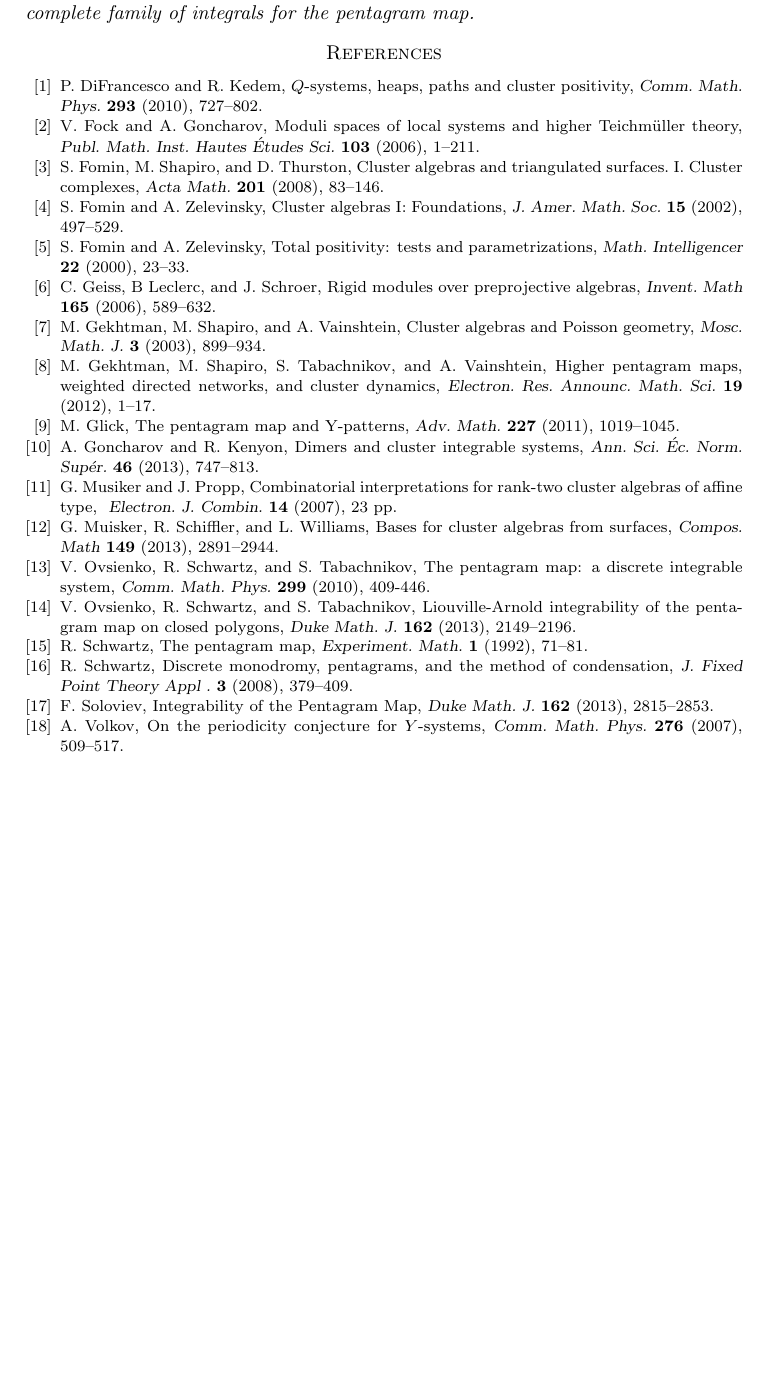
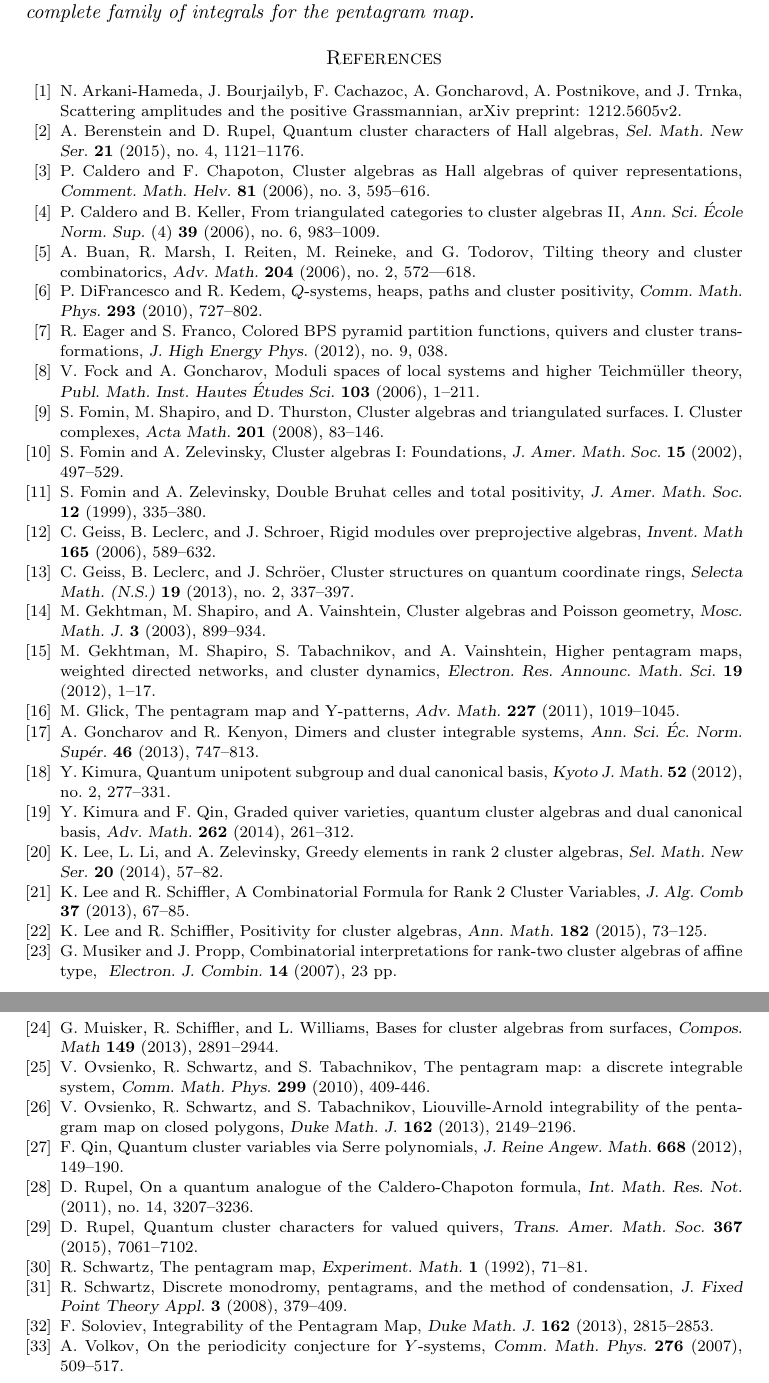
Before and after one commit to drupel/ASIDE_lecture_notes, a LaTeX paper (cluster_notes.tex): part of page 17 of 17 before the commit and two parts of pages 17 and 18 of 18 after it, the two joined at a grey line, cut so that both start at the same text, the shorter picture padded with empty space. Compiled offline with LaTeX, dvips and Ghostscript.

Commit message:
Added references

```diff
--- a/cluster_notes.tex
+++ b/cluster_notes.tex
@@ -961,24 +961,37 @@
 
 %%%%%%%%%%%%%%%%%%%%%%%%%%%
 \begin{thebibliography}{99}
+  \bibitem{ABCGPT14} N. Arkani-Hameda, J. Bourjailyb, F. Cachazoc, A. Goncharovd, A. Postnikove, and J. Trnka, Scattering amplitudes and the positive Grassmannian, arXiv preprint: 1212.5605v2.
+  \bibitem{BR15} A. Berenstein and D. Rupel, Quantum cluster characters of Hall algebras, \textsl{Sel. Math. New Ser.} \textbf{21} (2015), no. 4, 1121--1176.
+  \bibitem{CC06} P. Caldero and F. Chapoton, Cluster algebras as Hall algebras of quiver representations, \textsl{Comment. Math. Helv.} \textbf{81} (2006), no. 3, 595--616.
+  \bibitem{CK06} P. Caldero and B. Keller, From triangulated categories to cluster algebras II, \textsl{Ann. Sci. \'Ecole Norm. Sup.} (4) \textbf{39} (2006), no. 6, 983--1009.
+  \bibitem{BMRRT06} A. Buan, R. Marsh, I. Reiten, M. Reineke, and G. Todorov, Tilting theory and cluster combinatorics, \textsl{Adv. Math.} \textbf{204} (2006), no. 2, 572–-618.
 	\bibitem{dFK10} P. DiFrancesco and R. Kedem, $Q$-systems, heaps, paths and cluster positivity, \textsl{Comm. Math. Phys.} \textbf{293} (2010), 727--802.
+  \bibitem{EF12} R. Eager and S. Franco, Colored BPS pyramid partition functions, quivers and cluster transformations, \textsl{J. High Energy Phys.} (2012), no. 9, 038.
 	\bibitem{FG06} V. Fock and A. Goncharov, Moduli spaces of local systems and higher Teichmüller theory, \textsl{Publ. Math. Inst. Hautes Études Sci.} \textbf{103} (2006), 1--211.
 	\bibitem{FST08} S. Fomin, M. Shapiro, and D. Thurston, Cluster algebras and triangulated surfaces. I. Cluster complexes, \textsl{Acta Math.} \textbf{201} (2008), 83--146.
 	\bibitem{FZ02} S. Fomin and A. Zelevinsky, Cluster algebras I: Foundations, \textsl{J. Amer. Math. Soc.} \textbf{15} (2002), 497--529.
-	\bibitem{FZ00} S. Fomin and A. Zelevinsky, Total positivity: tests and parametrizations, \textsl{Math. Intelligencer} \textbf{22} (2000), 23--33.
-	\bibitem{GLS06} C. Geiss, B Leclerc, and J. Schroer, Rigid modules over preprojective algebras, \textsl{Invent. Math} \textbf{165} (2006), 589--632.
+	\bibitem{FZ99} S. Fomin and A. Zelevinsky, Double Bruhat celles and total positivity, \textsl{J. Amer. Math. Soc.} \textbf{12} (1999), 335--380.
+	\bibitem{GLS06} C. Geiss, B. Leclerc, and J. Schroer, Rigid modules over preprojective algebras, \textsl{Invent. Math} \textbf{165} (2006), 589--632.
+  \bibitem{GLS13} C. Geiss, B. Leclerc, and J. Schr\"oer, Cluster structures on quantum coordinate rings, \textsl{Selecta Math. (N.S.)} \textbf{19} (2013), no. 2, 337--397.
 	\bibitem{GSV03} M. Gekhtman, M. Shapiro, and A. Vainshtein,  Cluster algebras and Poisson geometry, \textsl{Mosc. Math. J.} \textbf{3} (2003), 899--934.
-	\bibitem{GSTV12} M. Gekhtman, M. Shapiro, S. Tabachnikov, and A. Vainshtein, Higher pentagram maps, weighted directed
- networks, and cluster dynamics, \textsl{Electron. Res. Announc. Math. Sci.} \textbf{19} (2012), 1--17.
+	\bibitem{GSTV12} M. Gekhtman, M. Shapiro, S. Tabachnikov, and A. Vainshtein, Higher pentagram maps, weighted directed networks, and cluster dynamics, \textsl{Electron. Res. Announc. Math. Sci.} \textbf{19} (2012), 1--17.
 	\bibitem{G11} M. Glick, The pentagram map and Y-patterns, \textsl{Adv. Math.} \textbf{227} (2011), 1019--1045.
 	\bibitem{GK13} A. Goncharov and R. Kenyon, Dimers and cluster integrable systems, \textsl{Ann. Sci. \'Ec. Norm. Sup\'er.} \textbf{46} (2013), 747--813.
+  \bibitem{K12} Y. Kimura, Quantum unipotent subgroup and dual canonical basis, \textsl{Kyoto J. Math.} \textbf{52} (2012), no. 2, 277--331.
+  \bibitem{KQ14} Y. Kimura and F. Qin, Graded quiver varieties, quantum cluster algebras and dual canonical basis, \textsl{Adv. Math.} \textbf{262} (2014), 261--312.
+  \bibitem{LLZ14} K. Lee, L. Li, and A. Zelevinsky, Greedy elements in rank 2 cluster algebras, \textsl{Sel. Math. New Ser.} \textbf{20} (2014), 57--82.
+  \bibitem{LS13} K. Lee and R. Schiffler, A Combinatorial Formula for Rank 2 Cluster Variables, \textsl{J. Alg. Comb} \textbf{37} (2013), 67--85.
+  \bibitem{LS15} K. Lee and R. Schiffler, Positivity for cluster algebras, \textsl{Ann. Math.} \textbf{182} (2015), 73--125.
 	\bibitem{MP07} G. Musiker and J. Propp, Combinatorial interpretations for rank-two cluster algebras of affine type, \textsl{ Electron. J. Combin.} \textbf{14} (2007), 23 pp.
 	\bibitem{MSW13} G. Muisker, R. Schiffler, and L. Williams, Bases for cluster algebras from surfaces, \textsl{Compos. Math} \textbf{149} (2013), 2891--2944.
 	\bibitem{OST10} V. Ovsienko, R. Schwartz, and S. Tabachnikov, The pentagram map: a discrete integrable system, \textsl{Comm. Math. Phys.} \textbf{299} (2010), 409-446.
 	\bibitem{OST13} V. Ovsienko, R. Schwartz, and S. Tabachnikov, Liouville-Arnold integrability of the pentagram map on closed polygons, \textsl{Duke Math. J.} \textbf{162} (2013), 2149--2196.
+  \bibitem{Q12} F. Qin, Quantum cluster variables via Serre polynomials, \textsl{J. Reine Angew. Math.} \textbf{668} (2012), 149--190.
+  \bibitem{R11} D. Rupel, On a quantum analogue of the Caldero-Chapoton formula, \textsl{Int. Math. Res. Not.} (2011), no. 14, 3207--3236.
+  \bibitem{R15} D. Rupel, Quantum cluster characters for valued quivers, \textsl{Trans. Amer. Math. Soc.} \textbf{367} (2015), 7061--7102.
 	\bibitem{S92} R. Schwartz, The pentagram map, \textsl{Experiment. Math.} \textbf{1} (1992), 71--81.
-	\bibitem{S08} R. Schwartz, Discrete monodromy, pentagrams, and the method of condensation, \textsl{J. Fixed Point Theory Appl
-.} \textbf{3} (2008), 379--409.
+	\bibitem{S08} R. Schwartz, Discrete monodromy, pentagrams, and the method of condensation, \textsl{J. Fixed Point Theory Appl.} \textbf{3} (2008), 379--409.
 	\bibitem{S13} F. Soloviev, Integrability of the Pentagram Map, \textsl{Duke Math. J.} \textbf{162} (2013), 2815--2853.
 	\bibitem{V07} A. Volkov, On the periodicity conjecture for $Y$-systems, \textsl{Comm. Math. Phys.} \textbf{276} (2007), 509--517.
 \end{thebibliography}
```
Also changed, not shown: cluster_notes.tex (10 more changed lines).
